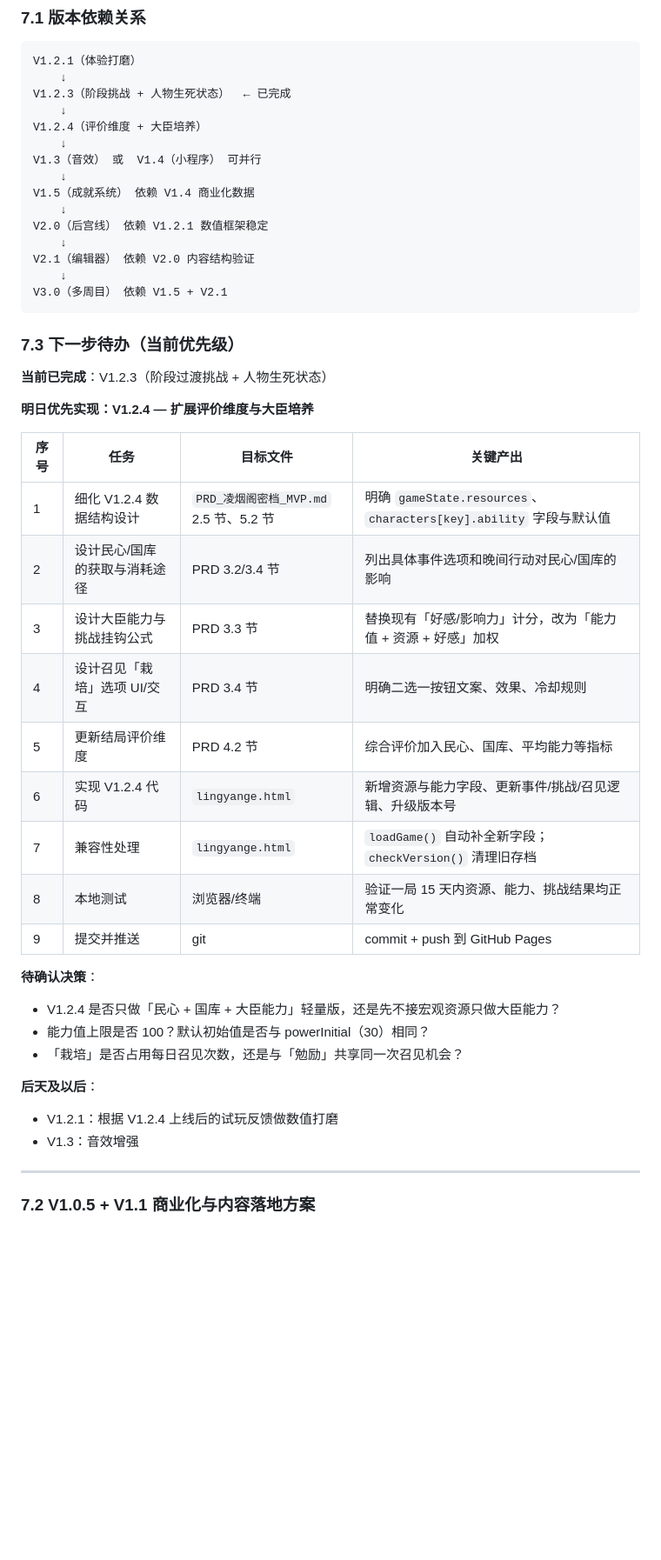
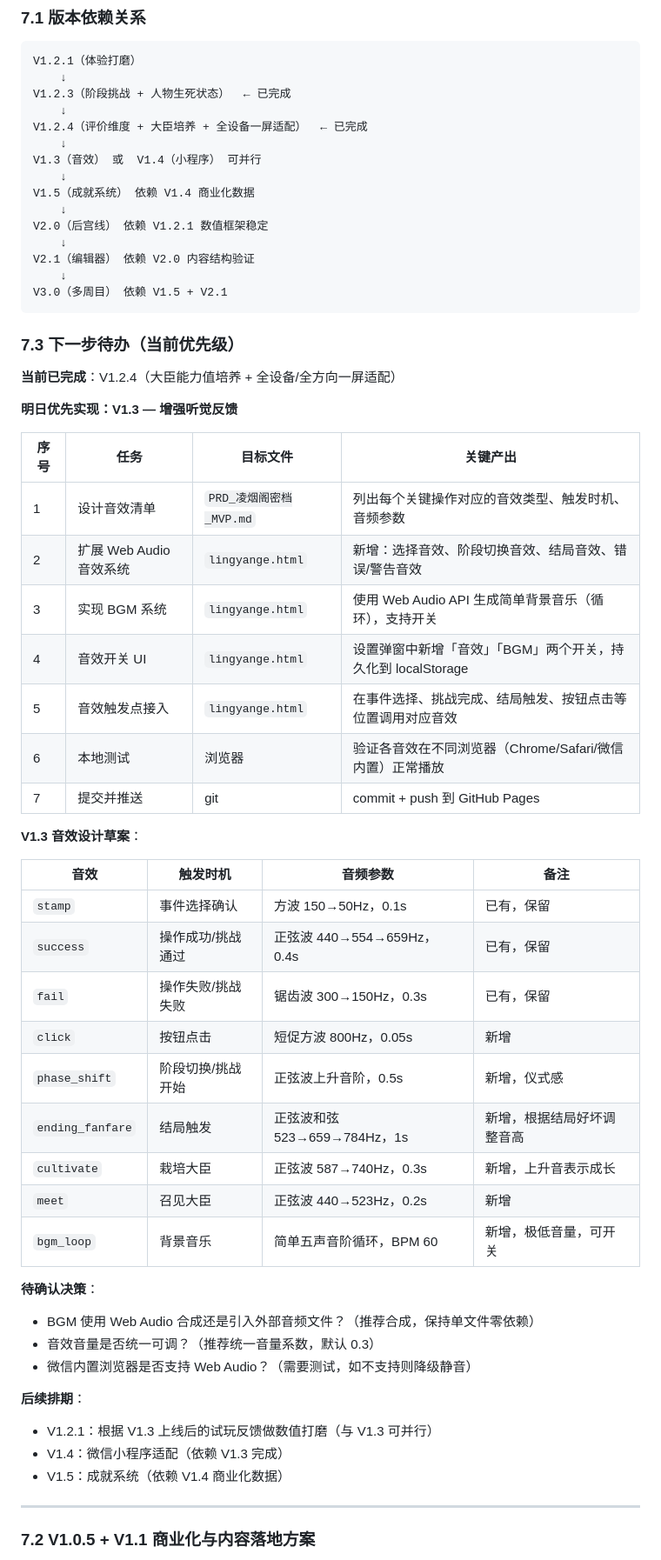
Before and after one commit to chengqi707/zhenguanDynasty, a Markdown page: PRD_凌烟阁密档_MVP.md, the part around one of its changes. Shown at 87% size. Rendered like a GitHub page; blank space fills up the shorter version.

Commit message:
docs: 更新PRD路标章节，V1.2.4完成并规划V1.3音效
- V1.2.3/V1.2.4 标记为已完成
- V1.3 标记为明日优先（音效系统）
- 新增 V1.3 音效设计草案（click/phase_shift/ending_fanfare/cultivate/meet/bgm_loop）
- 更新版本依赖关系图
- 新增 V1.3 待办任务清单（7项）
- 补充待确认决策（BGM合成vs外部文件/音量控制/微信兼容性）

```diff
--- a/PRD_凌烟阁密档_MVP.md
+++ b/PRD_凌烟阁密档_MVP.md
@@ -524,7 +524,7 @@ V1.2.1（体验打磨）
     ↓
 V1.2.3（阶段挑战 + 人物生死状态）  ← 已完成
     ↓
-V1.2.4（评价维度 + 大臣培养）
+V1.2.4（评价维度 + 大臣培养 + 全设备一屏适配）  ← 已完成
     ↓
 V1.3（音效） 或  V1.4（小程序） 可并行
     ↓
@@ -539,30 +539,43 @@ V3.0（多周目） 依赖 V1.5 + V2.1
 
 ### 7.3 下一步待办（当前优先级）
 
-**当前已完成**：V1.2.3（阶段过渡挑战 + 人物生死状态）
+**当前已完成**：V1.2.4（大臣能力值培养 + 全设备/全方向一屏适配）
 
-**明日优先实现：V1.2.4 — 扩展评价维度与大臣培养**
+**明日优先实现：V1.3 — 增强听觉反馈**
 
 | 序号 | 任务 | 目标文件 | 关键产出 |
 |------|------|---------|----------|
-| 1 | 细化 V1.2.4 数据结构设计 | `PRD_凌烟阁密档_MVP.md` 2.5 节、5.2 节 | 明确 `gameState.resources`、`characters[key].ability` 字段与默认值 |
-| 2 | 设计民心/国库的获取与消耗途径 | PRD 3.2/3.4 节 | 列出具体事件选项和晚间行动对民心/国库的影响 |
-| 3 | 设计大臣能力与挑战挂钩公式 | PRD 3.3 节 | 替换现有「好感/影响力」计分，改为「能力值 + 资源 + 好感」加权 |
-| 4 | 设计召见「栽培」选项 UI/交互 | PRD 3.4 节 | 明确二选一按钮文案、效果、冷却规则 |
-| 5 | 更新结局评价维度 | PRD 4.2 节 | 综合评价加入民心、国库、平均能力等指标 |
-| 6 | 实现 V1.2.4 代码 | `lingyange.html` | 新增资源与能力字段、更新事件/挑战/召见逻辑、升级版本号 |
-| 7 | 兼容性处理 | `lingyange.html` | `loadGame()` 自动补全新字段；`checkVersion()` 清理旧存档 |
-| 8 | 本地测试 | 浏览器/终端 | 验证一局 15 天内资源、能力、挑战结果均正常变化 |
-| 9 | 提交并推送 | git | commit + push 到 GitHub Pages |
+| 1 | 设计音效清单 | `PRD_凌烟阁密档_MVP.md` | 列出每个关键操作对应的音效类型、触发时机、音频参数 |
+| 2 | 扩展 Web Audio 音效系统 | `lingyange.html` | 新增：选择音效、阶段切换音效、结局音效、错误/警告音效 |
+| 3 | 实现 BGM 系统 | `lingyange.html` | 使用 Web Audio API 生成简单背景音乐（循环），支持开关 |
+| 4 | 音效开关 UI | `lingyange.html` | 设置弹窗中新增「音效」「BGM」两个开关，持久化到 localStorage |
+| 5 | 音效触发点接入 | `lingyange.html` | 在事件选择、挑战完成、结局触发、按钮点击等位置调用对应音效 |
+| 6 | 本地测试 | 浏览器 | 验证各音效在不同浏览器（Chrome/Safari/微信内置）正常播放 |
+| 7 | 提交并推送 | git | commit + push 到 GitHub Pages |
+
+**V1.3 音效设计草案**：
+
+| 音效 | 触发时机 | 音频参数 | 备注 |
+|------|---------|---------|------|
+| `stamp` | 事件选择确认 | 方波 150→50Hz，0.1s | 已有，保留 |
+| `success` | 操作成功/挑战通过 | 正弦波 440→554→659Hz，0.4s | 已有，保留 |
+| `fail` | 操作失败/挑战失败 | 锯齿波 300→150Hz，0.3s | 已有，保留 |
+| `click` | 按钮点击 | 短促方波 800Hz，0.05s | 新增 |
+| `phase_shift` | 阶段切换/挑战开始 | 正弦波上升音阶，0.5s | 新增，仪式感 |
+| `ending_fanfare` | 结局触发 | 正弦波和弦 523→659→784Hz，1s | 新增，根据结局好坏调整音高 |
+| `cultivate` | 栽培大臣 | 正弦波 587→740Hz，0.3s | 新增，上升音表示成长 |
+| `meet` | 召见大臣 | 正弦波 440→523Hz，0.2s | 新增 |
+| `bgm_loop` | 背景音乐 | 简单五声音阶循环，BPM 60 | 新增，极低音量，可开关 |
 
 **待确认决策**：
-- V1.2.4 是否只做「民心 + 国库 + 大臣能力」轻量版，还是先不接宏观资源只做大臣能力？
-- 能力值上限是否 100？默认初始值是否与 powerInitial（30）相同？
-- 「栽培」是否占用每日召见次数，还是与「勉励」共享同一次召见机会？
+- BGM 使用 Web Audio 合成还是引入外部音频文件？（推荐合成，保持单文件零依赖）
+- 音效音量是否统一可调？（推荐统一音量系数，默认 0.3）
+- 微信内置浏览器是否支持 Web Audio？（需要测试，如不支持则降级静音）
 
-**后天及以后**：
-- V1.2.1：根据 V1.2.4 上线后的试玩反馈做数值打磨
-- V1.3：音效增强
+**后续排期**：
+- V1.2.1：根据 V1.3 上线后的试玩反馈做数值打磨（与 V1.3 可并行）
+- V1.4：微信小程序适配（依赖 V1.3 完成）
+- V1.5：成就系统（依赖 V1.4 商业化数据）
 
 ---
 
```
Also changed, not shown: other parts of PRD_凌烟阁密档_MVP.md (+4 -3 lines).
